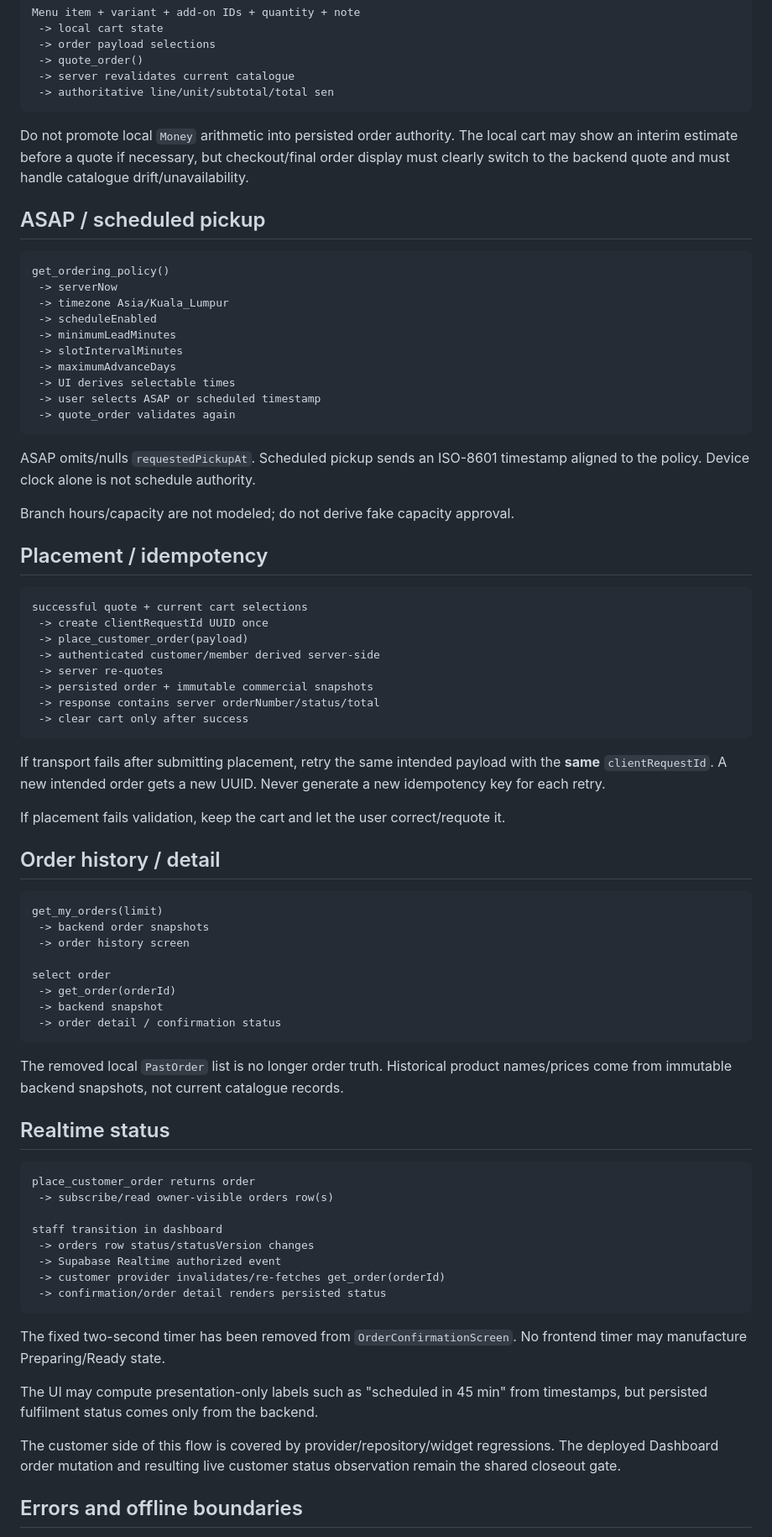
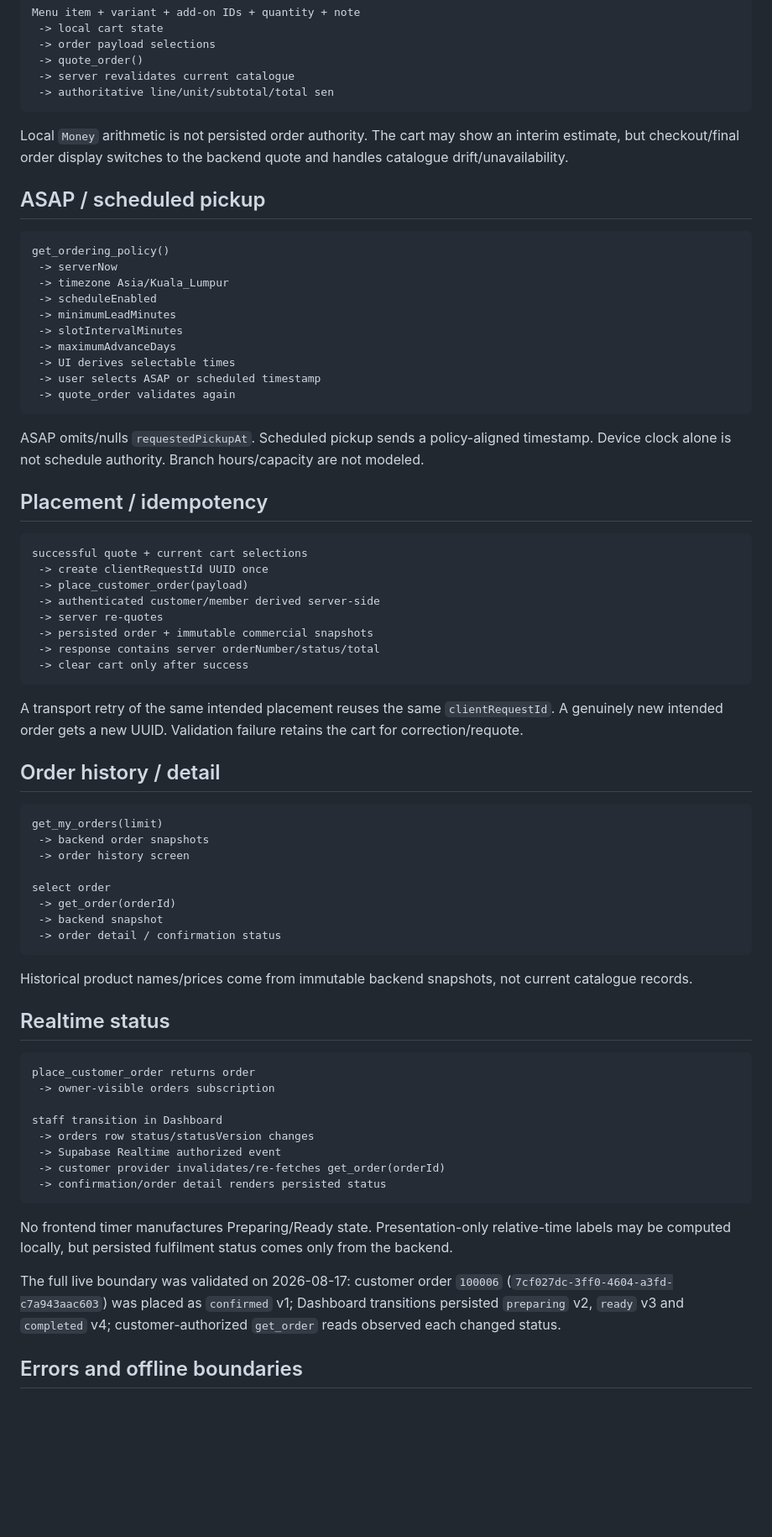
Before and after one commit to Hermann-33/Aida_System, a Markdown page: docs/frontend/STATE_AND_DATA_FLOW.md, the part around one of its changes. Shown at 84% size. Drawn GitHub-style; blank space fills up the shorter version.

Commit message:
docs: finalize customer state flow

````diff
--- a/docs/frontend/STATE_AND_DATA_FLOW.md
+++ b/docs/frontend/STATE_AND_DATA_FLOW.md
@@ -34,7 +34,7 @@ Menu item + variant + add-on IDs + quantity + note
  -> authoritative line/unit/subtotal/total sen
 ```
 
-Do not promote local `Money` arithmetic into persisted order authority. The local cart may show an interim estimate before a quote if necessary, but checkout/final order display must clearly switch to the backend quote and must handle catalogue drift/unavailability.
+Local `Money` arithmetic is not persisted order authority. The cart may show an interim estimate, but checkout/final order display switches to the backend quote and handles catalogue drift/unavailability.
 
 ## ASAP / scheduled pickup
 
@@ -51,9 +51,7 @@ get_ordering_policy()
  -> quote_order validates again
 ```
 
-ASAP omits/nulls `requestedPickupAt`. Scheduled pickup sends an ISO-8601 timestamp aligned to the policy. Device clock alone is not schedule authority.
-
-Branch hours/capacity are not modeled; do not derive fake capacity approval.
+ASAP omits/nulls `requestedPickupAt`. Scheduled pickup sends a policy-aligned timestamp. Device clock alone is not schedule authority. Branch hours/capacity are not modeled.
 
 ## Placement / idempotency
 
@@ -68,9 +66,7 @@ successful quote + current cart selections
  -> clear cart only after success
 ```
 
-If transport fails after submitting placement, retry the same intended payload with the **same** `clientRequestId`. A new intended order gets a new UUID. Never generate a new idempotency key for each retry.
-
-If placement fails validation, keep the cart and let the user correct/requote it.
+A transport retry of the same intended placement reuses the same `clientRequestId`. A genuinely new intended order gets a new UUID. Validation failure retains the cart for correction/requote.
 
 ## Order history / detail
 
@@ -85,26 +81,24 @@ select order
  -> order detail / confirmation status
 ```
 
-The removed local `PastOrder` list is no longer order truth. Historical product names/prices come from immutable backend snapshots, not current catalogue records.
+Historical product names/prices come from immutable backend snapshots, not current catalogue records.
 
 ## Realtime status
 
 ```text
 place_customer_order returns order
- -> subscribe/read owner-visible orders row(s)
+ -> owner-visible orders subscription
 
-staff transition in dashboard
+staff transition in Dashboard
  -> orders row status/statusVersion changes
  -> Supabase Realtime authorized event
  -> customer provider invalidates/re-fetches get_order(orderId)
  -> confirmation/order detail renders persisted status
 ```
 
-The fixed two-second timer has been removed from `OrderConfirmationScreen`. No frontend timer may manufacture Preparing/Ready state.
+No frontend timer manufactures Preparing/Ready state. Presentation-only relative-time labels may be computed locally, but persisted fulfilment status comes only from the backend.
 
-The UI may compute presentation-only labels such as "scheduled in 45 min" from timestamps, but persisted fulfilment status comes only from the backend.
-
-The customer side of this flow is covered by provider/repository/widget regressions. The deployed Dashboard order mutation and resulting live customer status observation remain the shared closeout gate.
+The full live boundary was validated on 2026-08-17: customer order `100006` (`7cf027dc-3ff0-4604-a3fd-c7a943aac603`) was placed as `confirmed` v1; Dashboard transitions persisted `preparing` v2, `ready` v3 and `completed` v4; customer-authorized `get_order` reads observed each changed status.
 
 ## Errors and offline boundaries
 
````
Also changed, not shown: other parts of docs/frontend/STATE_AND_DATA_FLOW.md (+7 -6 lines).
